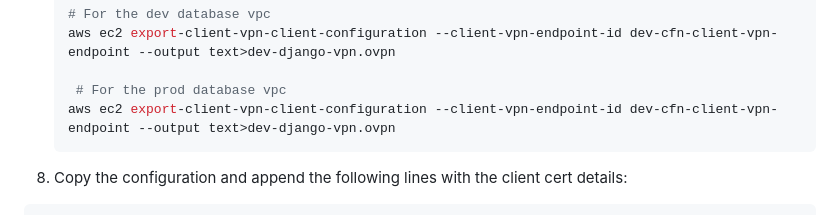
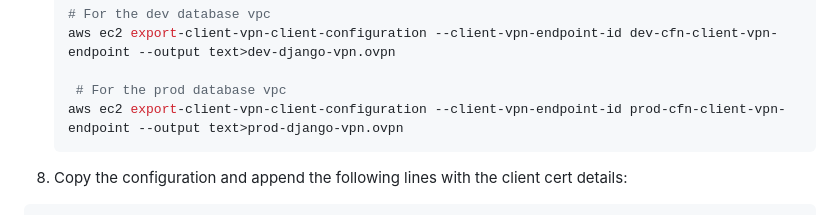
Before and after one commit to wtah/aws-cdk-django-complete, a Markdown page: README.md, the part around the change. GitHub-like rendering.

Commit message:
initial cicd push

````diff
--- a/README.md
+++ b/README.md
@@ -168,7 +168,7 @@ aws acm import-certificate --certificate fileb://client1.domain.tld.crt --privat
    aws ec2 export-client-vpn-client-configuration --client-vpn-endpoint-id dev-cfn-client-vpn-endpoint --output text>dev-django-vpn.ovpn
 
     # For the prod database vpc
-   aws ec2 export-client-vpn-client-configuration --client-vpn-endpoint-id dev-cfn-client-vpn-endpoint --output text>dev-django-vpn.ovpn
+   aws ec2 export-client-vpn-client-configuration --client-vpn-endpoint-id prod-cfn-client-vpn-endpoint --output text>prod-django-vpn.ovpn
    ```
 8. Copy the configuration and append the following lines with the client cert details:
 ```
````
